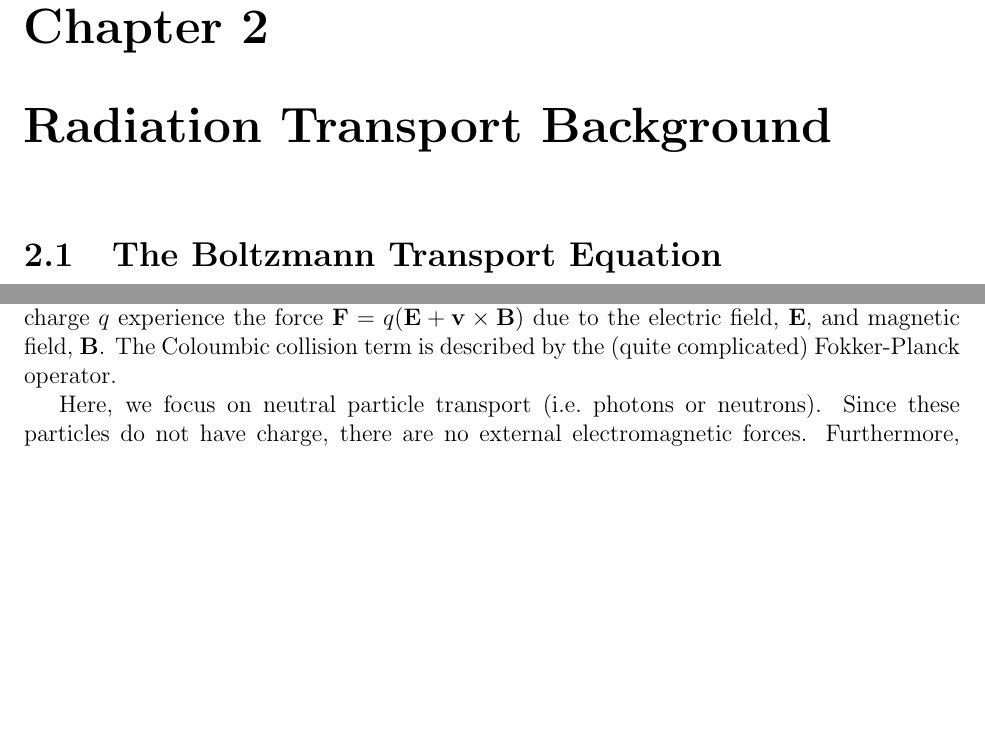
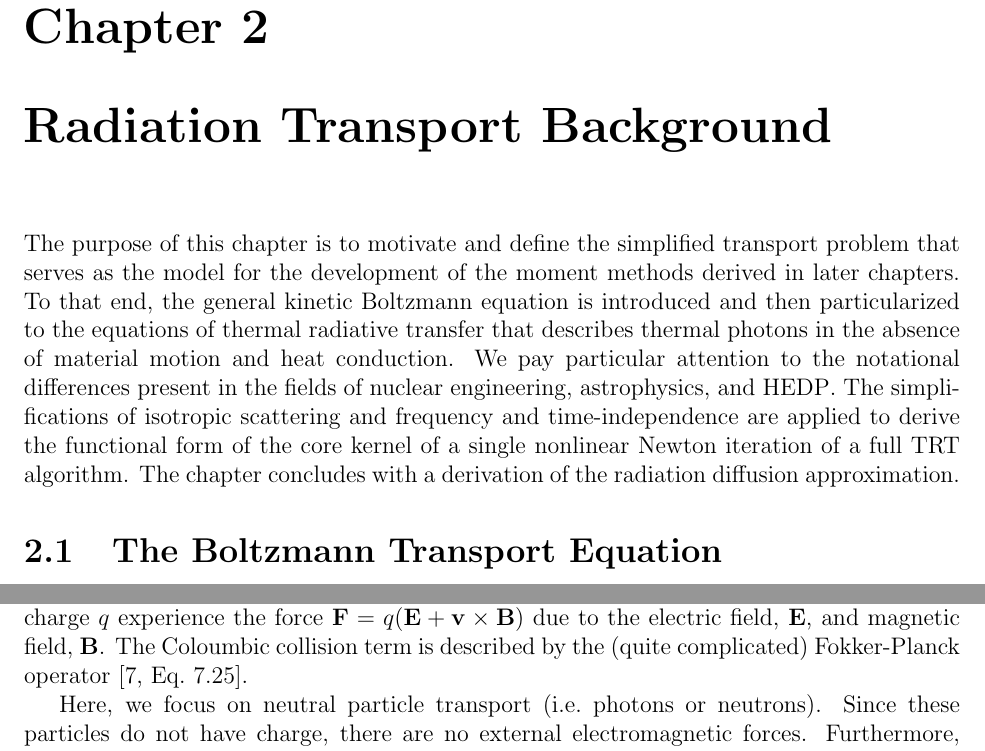
Before and after one commit to smsolivier/dissertation, a LaTeX thesis (doc.tex, which reads chapters/transport.tex): two parts of pages 31 and 32 of 211, joined at a grey line, cut so that both start at the same text, the shorter picture padded with empty space. Compiled offline with pdfLaTeX.

Commit message:
added chapter introduction

```diff
--- a/chapters/transport.tex
+++ b/chapters/transport.tex
@@ -3,6 +3,8 @@
 
 \begin{document}
 \chapter{Radiation Transport Background} \label{chap:transport}
+The purpose of this chapter is to motivate and define the simplified transport problem that serves as the model for the development of the moment methods derived in later chapters. To that end, the general kinetic Boltzmann equation is introduced and then particularized to the equations of thermal radiative transfer that describes thermal photons in the absence of material motion and heat conduction. We pay particular attention to the notational differences present in the fields of nuclear engineering, astrophysics, and \gls{hedp}. The simplifications of isotropic scattering and frequency and time-independence are applied to derive the functional form of the core kernel of a single nonlinear Newton iteration of a full TRT algorithm. The chapter concludes with a derivation of the radiation diffusion approximation.
+
 \section{The Boltzmann Transport Equation}
 A discussion of the Boltzmann transport equation must begin with the definition of the particle distribution function, $f$.
 The set of all possible positions $\x$ and velocities $\v$ is called the system's phase space. The particle distribution function represents the expected number of particles at each point in the phase space at a given time. In other words, $f(\x,\v,t) \ud \x \ud \v = $ the expected number of particles in the differential phase space volume at a time $t$.
@@ -27,7 +29,7 @@ Thus, the force term $\paren{\pderiv{f}{t}}_\text{force} = \frac{\F}{m}\cdot\nab
 	\begin{equation}
 		\pderiv{f}{t} + \v \cdot \nabla f + \frac{\F}{m} \cdot \nabla_{\v} f = \paren{\pderiv{f}{t}}_\text{collision} \,.
 	\end{equation}
-For charged particle transport, the particles experience external electromagnetic forces and frequently interact with each other through Coloumb collisions. In this case, particles with charge $q$ experience the force $\F = q(\E + \v\times \mat{B})$ due to the electric field, $\E$, and magnetic field, $\mat{B}$. The Coloumbic collision term is described by the (quite complicated) Fokker-Planck operator.
+For charged particle transport, the particles experience external electromagnetic forces and frequently interact with each other through Coloumb collisions. In this case, particles with charge $q$ experience the force $\F = q(\E + \v\times \mat{B})$ due to the electric field, $\E$, and magnetic field, $\mat{B}$. The Coloumbic collision term is described by the (quite complicated) Fokker-Planck operator \cite[Eq.~7.25]{chen2012introduction}.
 
 Here, we focus on neutral particle transport (i.e.~photons or neutrons). Since these particles do not have charge, there are no external electromagnetic forces. Furthermore, particle-particle collisions are exceedingly rare and it is thus commonplace to ignore them. The collision term then only includes the interaction of the neutral particle with the background medium. These interactions are broadly classified into absorption and scattering events. The probabilities of these events occuring per unit distance traveled are called cross sections for neutrons and opacities for photons and are govenered by nuclear physics. The most general form of the Boltzmann transport equation for a neutral particle is then:
 	\begin{equation} \label{trans:linboltz}
```
